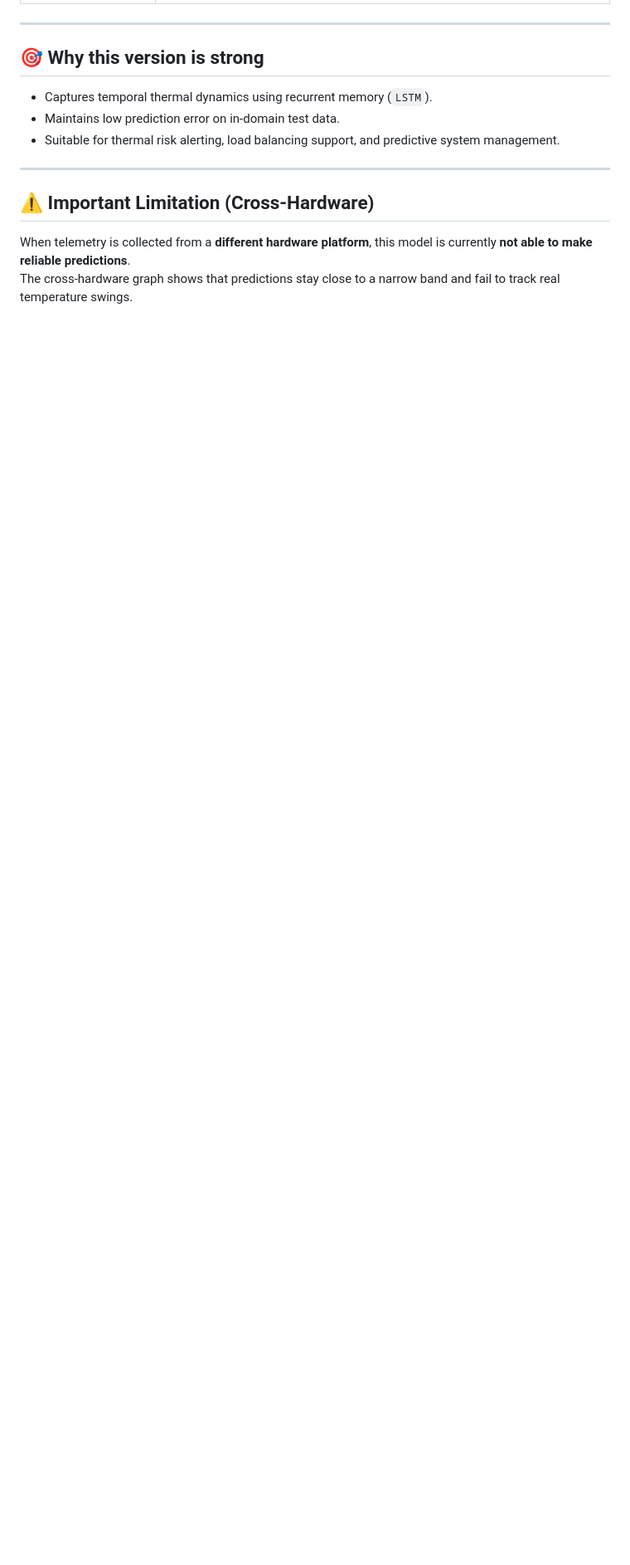
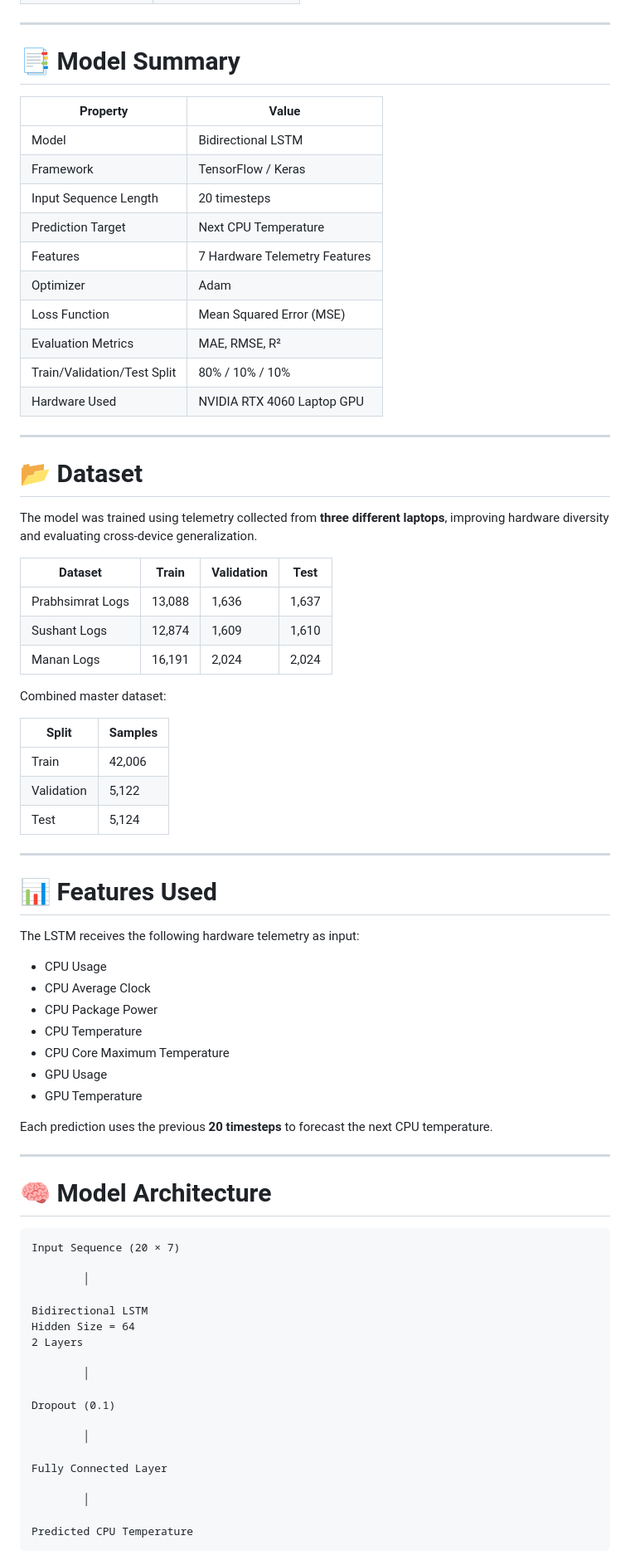
Before and after one commit to Rehnoor-Aulakh/Thermal-Aware-Load-Balancer, a Markdown page: LSTM/README.md, the part around one of its changes. Shown at 83% size. Drawn GitHub-style; blank space fills up the shorter version.

````diff
--- a/LSTM/README.md
+++ b/LSTM/README.md
@@ -52,15 +42,80 @@
 
 ---
 
-## 🎯 Why this version is strong
+# 📑 Model Summary
 
-- Captures temporal thermal dynamics using recurrent memory (`LSTM`).
-- Maintains low prediction error on in-domain test data.
-- Suitable for thermal risk alerting, load balancing support, and predictive system management.
+| Property | Value |
+|----------|-------|
+| Model | Bidirectional LSTM |
+| Framework | TensorFlow / Keras |
+| Input Sequence Length | 20 timesteps |
+| Prediction Target | Next CPU Temperature |
+| Features | 7 Hardware Telemetry Features |
+| Optimizer | Adam |
+| Loss Function | Mean Squared Error (MSE) |
+| Evaluation Metrics | MAE, RMSE, R² |
+| Train/Validation/Test Split | 80% / 10% / 10% |
+| Hardware Used | NVIDIA RTX 4060 Laptop GPU |
 
 ---
 
-## ⚠️ Important Limitation (Cross-Hardware)
+# 📂 Dataset
 
-When telemetry is collected from a **different hardware platform**, this model is currently **not able to make reliable predictions**.
-The cross-hardware graph shows that predictions stay close to a narrow band and fail to track real temperature swings.
+The model was trained using telemetry collected from **three different laptops**, improving hardware diversity and evaluating cross-device generalization.
+
+| Dataset | Train | Validation | Test |
+|---------|-------|------------|------|
+| Prabhsimrat Logs | 13,088 | 1,636 | 1,637 |
+| Sushant Logs | 12,874 | 1,609 | 1,610 |
+| Manan Logs | 16,191 | 2,024 | 2,024 |
+
+Combined master dataset:
+
+| Split | Samples |
+|-------|---------|
+| Train | 42,006 |
+| Validation | 5,122 |
+| Test | 5,124 |
+
+---
+
+# 📊 Features Used
+
+The LSTM receives the following hardware telemetry as input:
+
+- CPU Usage
+- CPU Average Clock
+- CPU Package Power
+- CPU Temperature
+- CPU Core Maximum Temperature
+- GPU Usage
+- GPU Temperature
+
+Each prediction uses the previous **20 timesteps** to forecast the next CPU temperature.
+
+---
+
+# 🧠 Model Architecture
+
+```
+Input Sequence (20 × 7)
+
+        │
+
+Bidirectional LSTM
+Hidden Size = 64
+2 Layers
+
+        │
+
+Dropout (0.1)
+
+        │
+
+Fully Connected Layer
+
+        │
+
+Predicted CPU Temperature
+```
+
````
Also changed, not shown: other parts of LSTM/README.md (+154 -42 lines).
